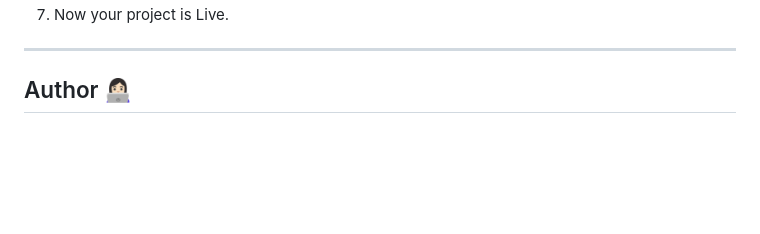
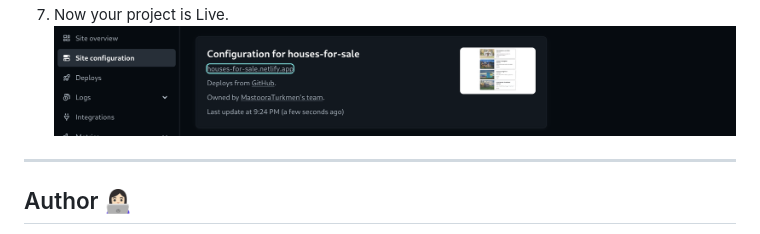
Before and after one commit to MastooraTurkmen/Houses-for-Sale, a Markdown page: README.md, the part around the change. Rendered like a GitHub page; pictures changed too: image.png (added); blank space fills up the shorter version.

Commit message:
nelify screenshot

```diff
--- a/README.md
+++ b/README.md
@@ -67,6 +67,7 @@ $ cd Houses-for-Sale
    ![Netlify screenshot](./nelify-screenshots/netlify-2.png)
    ![Netlify screenshot](./nelify-screenshots/netlify-3.png)
 7. Now your project is Live.
+   ![Alt text](image.png)
 
 
 -------
```
